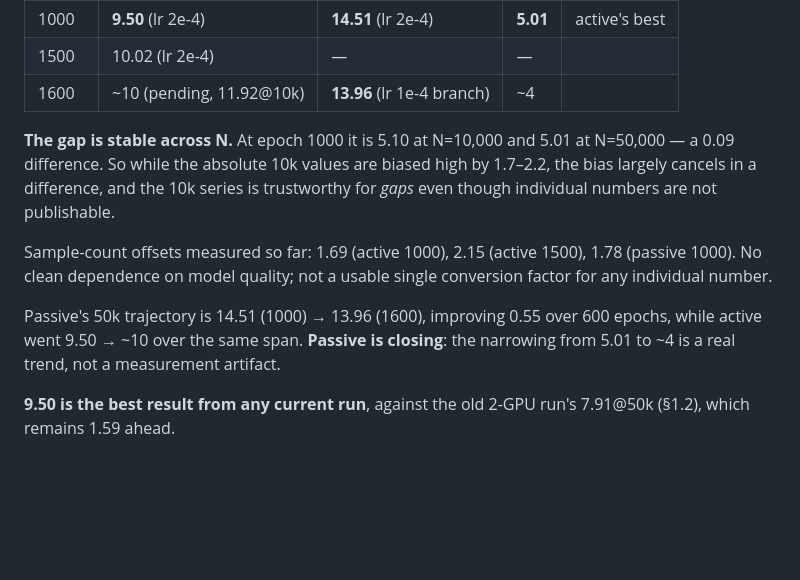
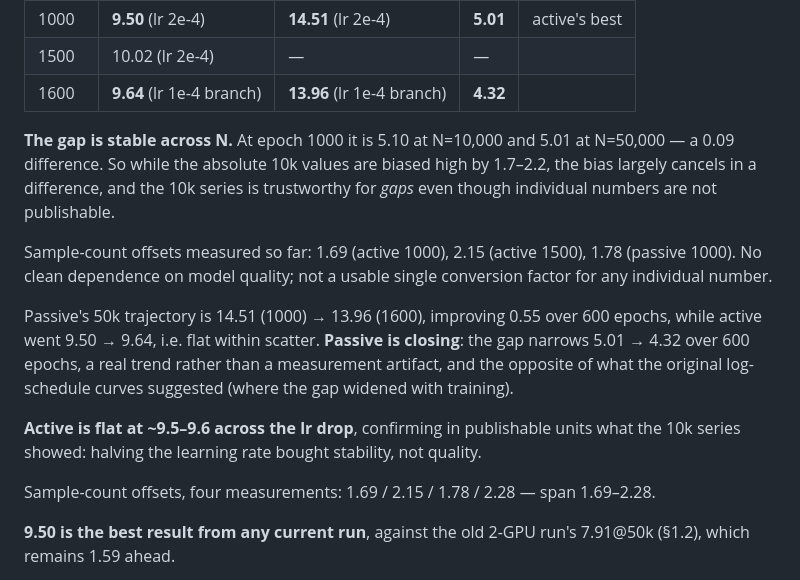
Before and after one commit to svaikunt/Activediffusion, a Markdown page: CIFAR10/FID_RESULTS.md, the part around the change. GitHub-like rendering; blank space fills up the shorter version.

Commit message:
Record active 1600 at N=50k (9.64); gap narrows 5.01 -> 4.32
Co-Authored-By: Claude Opus 5 (1M context) <noreply@anthropic.com>

```diff
--- a/CIFAR10/FID_RESULTS.md
+++ b/CIFAR10/FID_RESULTS.md
@@ -504,7 +504,7 @@ does survive the change of N, so the 10k series remains valid for epoch-to-epoch
 |-------|--------|---------|-----|------|
 | 1000  | **9.50** (lr 2e-4) | **14.51** (lr 2e-4) | **5.01** | active's best |
 | 1500  | 10.02 (lr 2e-4) | — | — | |
-| 1600  | ~10 (pending, 11.92@10k) | **13.96** (lr 1e-4 branch) | ~4 | |
+| 1600  | **9.64** (lr 1e-4 branch) | **13.96** (lr 1e-4 branch) | **4.32** | |
 
 **The gap is stable across N.** At epoch 1000 it is 5.10 at N=10,000 and 5.01 at
 N=50,000 — a 0.09 difference. So while the absolute 10k values are biased high by
@@ -516,8 +516,15 @@ Sample-count offsets measured so far: 1.69 (active 1000), 2.15 (active 1500), 1.
 factor for any individual number.
 
 Passive's 50k trajectory is 14.51 (1000) → 13.96 (1600), improving 0.55 over 600 epochs,
-while active went 9.50 → ~10 over the same span. **Passive is closing**: the narrowing
-from 5.01 to ~4 is a real trend, not a measurement artifact.
+while active went 9.50 → 9.64, i.e. flat within scatter. **Passive is closing**: the gap
+narrows 5.01 → 4.32 over 600 epochs, a real trend rather than a measurement artifact, and
+the opposite of what the original log-schedule curves suggested (where the gap widened
+with training).
+
+**Active is flat at ~9.5–9.6 across the lr drop**, confirming in publishable units what
+the 10k series showed: halving the learning rate bought stability, not quality.
+
+Sample-count offsets, four measurements: 1.69 / 2.15 / 1.78 / 2.28 — span 1.69–2.28.
 
 **9.50 is the best result from any current run**, against the old 2-GPU run's 7.91@50k
 (§1.2), which remains 1.59 ahead.
```
